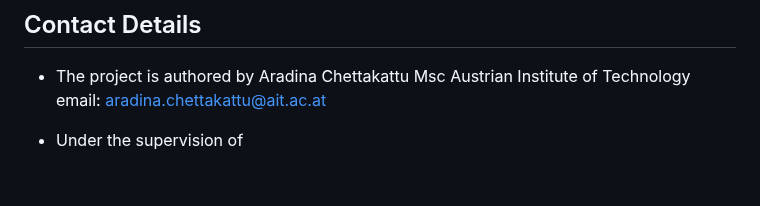
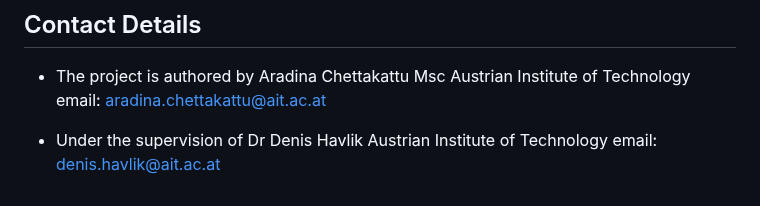
Before and after one commit to ChettakattuA/Voctractor, a Markdown page: README.md, the part around the change. Rendered like a GitHub page.

```diff
--- a/README.md
+++ b/README.md
@@ -68,3 +68,6 @@ Austrian Institute of Technology
 email: aradina.chettakattu@ait.ac.at
 
 - Under the supervision of
+Dr Denis Havlik
+Austrian Institute of Technology
+email: denis.havlik@ait.ac.at
```
